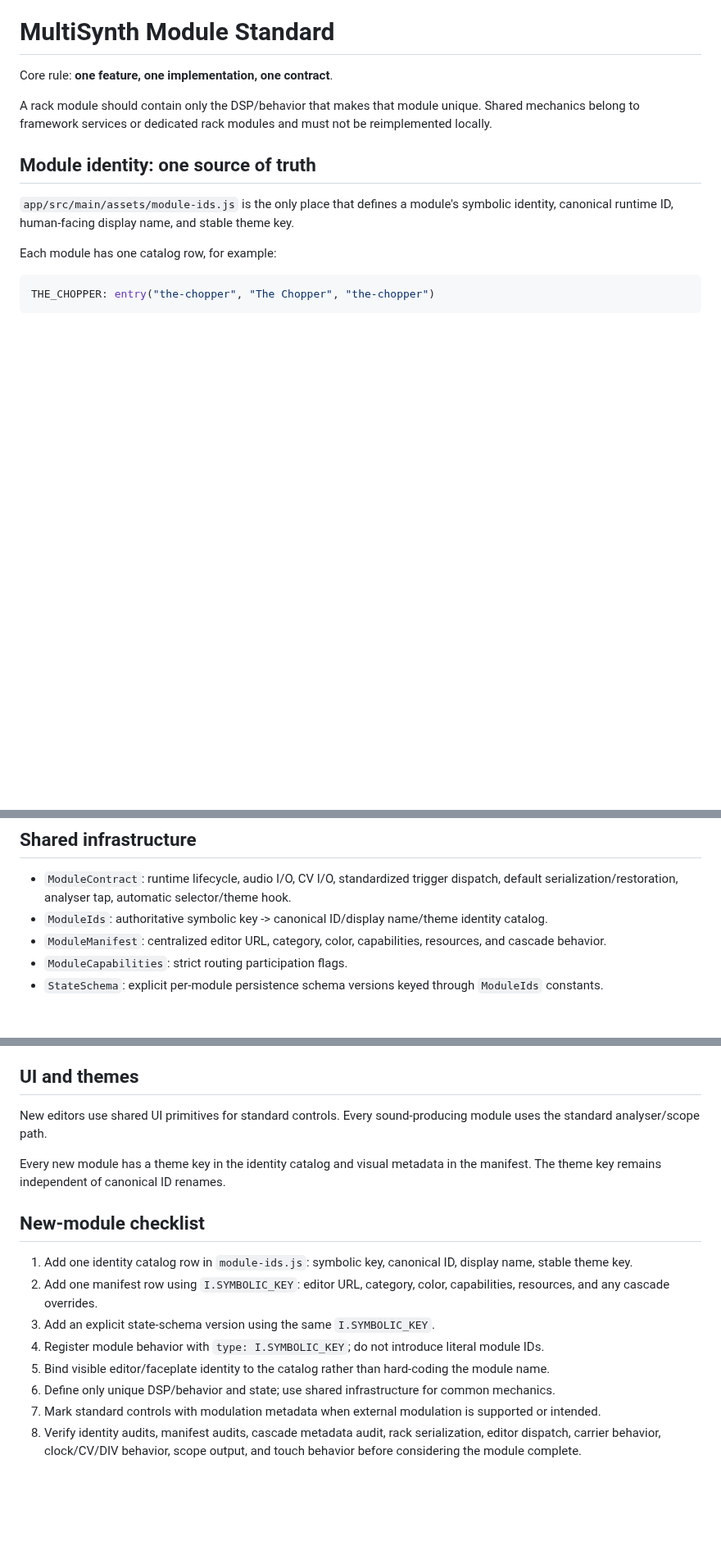
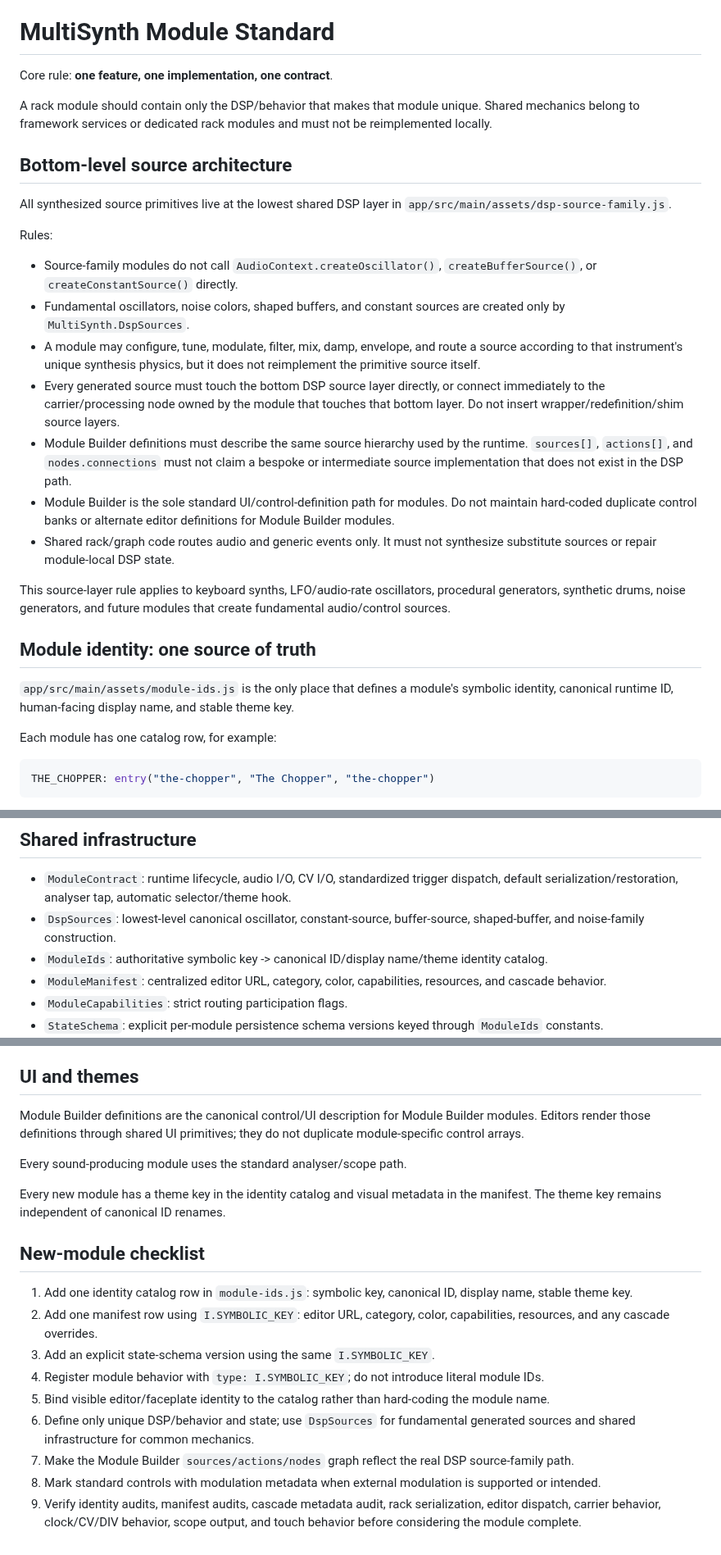
Before and after one commit to LuckyNate/MultiSynth, a Markdown page: docs/MODULE_STANDARD.md, 3 parts joined by grey strips. Shown at 82% size. Drawn GitHub-style; blank space fills up the shorter version.

Commit message:
Document bottom-level DSP source architecture

```diff
--- a/docs/MODULE_STANDARD.md
+++ b/docs/MODULE_STANDARD.md
@@ -3,6 +3,22 @@
 Core rule: **one feature, one implementation, one contract**.
 
 A rack module should contain only the DSP/behavior that makes that module unique. Shared mechanics belong to framework services or dedicated rack modules and must not be reimplemented locally.
+
+## Bottom-level source architecture
+
+All synthesized source primitives live at the lowest shared DSP layer in `app/src/main/assets/dsp-source-family.js`.
+
+Rules:
+
+- Source-family modules do not call `AudioContext.createOscillator()`, `createBufferSource()`, or `createConstantSource()` directly.
+- Fundamental oscillators, noise colors, shaped buffers, and constant sources are created only by `MultiSynth.DspSources`.
+- A module may configure, tune, modulate, filter, mix, damp, envelope, and route a source according to that instrument's unique synthesis physics, but it does not reimplement the primitive source itself.
+- Every generated source must touch the bottom DSP source layer directly, or connect immediately to the carrier/processing node owned by the module that touches that bottom layer. Do not insert wrapper/redefinition/shim source layers.
+- Module Builder definitions must describe the same source hierarchy used by the runtime. `sources[]`, `actions[]`, and `nodes.connections` must not claim a bespoke or intermediate source implementation that does not exist in the DSP path.
+- Module Builder is the sole standard UI/control-definition path for modules. Do not maintain hard-coded duplicate control banks or alternate editor definitions for Module Builder modules.
+- Shared rack/graph code routes audio and generic events only. It must not synthesize substitute sources or repair module-local DSP state.
+
+This source-layer rule applies to keyboard synths, LFO/audio-rate oscillators, procedural generators, synthetic drums, noise generators, and future modules that create fundamental audio/control sources.
 
 ## Module identity: one source of truth
 
@@ -30,6 +46,7 @@ Rules:
 ## Shared infrastructure
 
 - `ModuleContract`: runtime lifecycle, audio I/O, CV I/O, standardized trigger dispatch, default serialization/restoration, analyser tap, automatic selector/theme hook.
+- `DspSources`: lowest-level canonical oscillator, constant-source, buffer-source, shaped-buffer, and noise-family construction.
 - `ModuleIds`: authoritative symbolic key -> canonical ID/display name/theme identity catalog.
 - `ModuleManifest`: centralized editor URL, category, color, capabilities, resources, and cascade behavior.
 - `ModuleCapabilities`: strict routing participation flags.
@@ -97,7 +114,9 @@ This metadata does not automatically modulate existing controls; it defines the
 
 ## UI and themes
 
-New editors use shared UI primitives for standard controls. Every sound-producing module uses the standard analyser/scope path.
+Module Builder definitions are the canonical control/UI description for Module Builder modules. Editors render those definitions through shared UI primitives; they do not duplicate module-specific control arrays.
+
+Every sound-producing module uses the standard analyser/scope path.
 
 Every new module has a theme key in the identity catalog and visual metadata in the manifest. The theme key remains independent of canonical ID renames.
 
@@ -108,6 +127,7 @@ Every new module has a theme key in the identity catalog and visual metadata in
 3. Add an explicit state-schema version using the same `I.SYMBOLIC_KEY`.
 4. Register module behavior with `type: I.SYMBOLIC_KEY`; do not introduce literal module IDs.
 5. Bind visible editor/faceplate identity to the catalog rather than hard-coding the module name.
-6. Define only unique DSP/behavior and state; use shared infrastructure for common mechanics.
-7. Mark standard controls with modulation metadata when external modulation is supported or intended.
-8. Verify identity audits, manifest audits, cascade metadata audit, rack serialization, editor dispatch, carrier behavior, clock/CV/DIV behavior, scope output, and touch behavior before considering the module complete.
+6. Define only unique DSP/behavior and state; use `DspSources` for fundamental generated sources and shared infrastructure for common mechanics.
+7. Make the Module Builder `sources/actions/nodes` graph reflect the real DSP source-family path.
+8. Mark standard controls with modulation metadata when external modulation is supported or intended.
+9. Verify identity audits, manifest audits, cascade metadata audit, rack serialization, editor dispatch, carrier behavior, clock/CV/DIV behavior, scope output, and touch behavior before considering the module complete.
```
